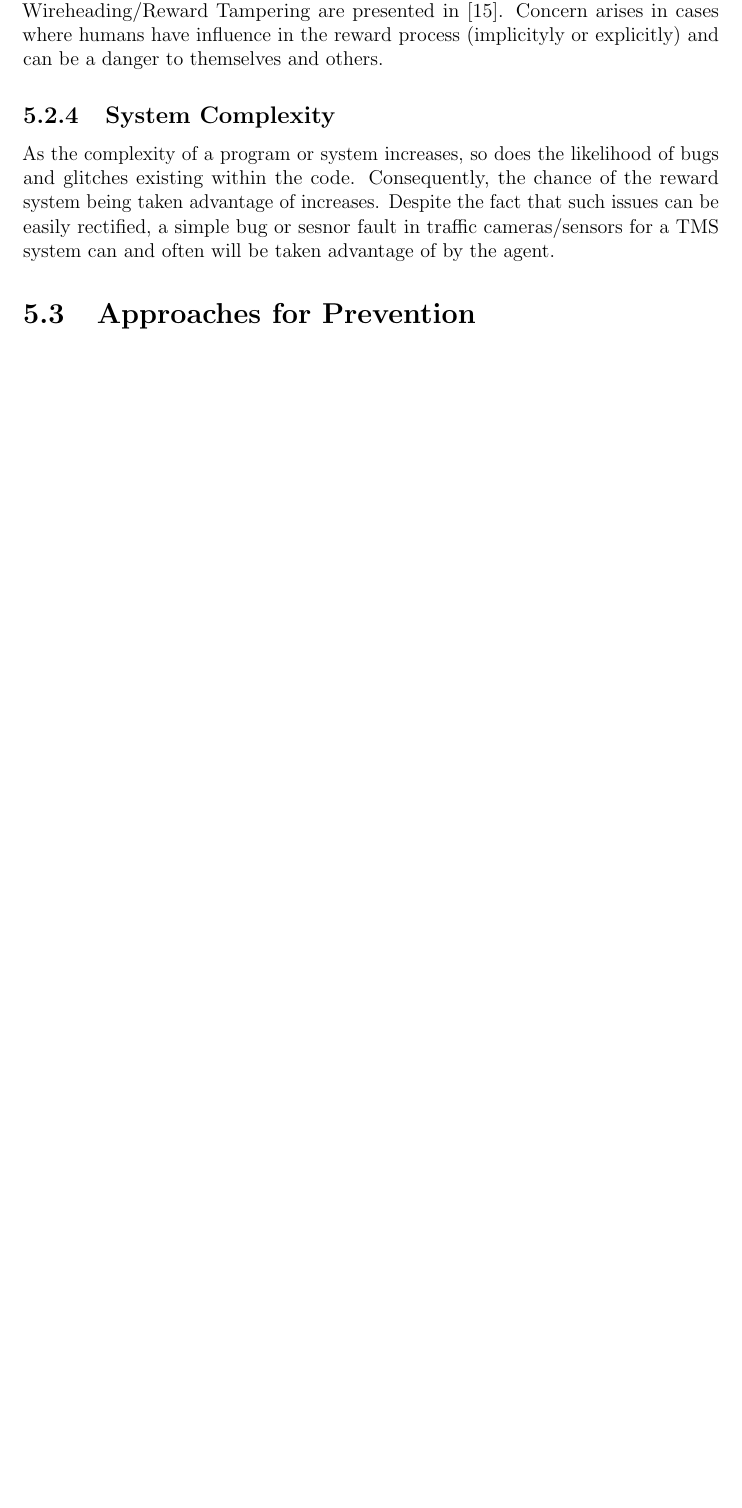
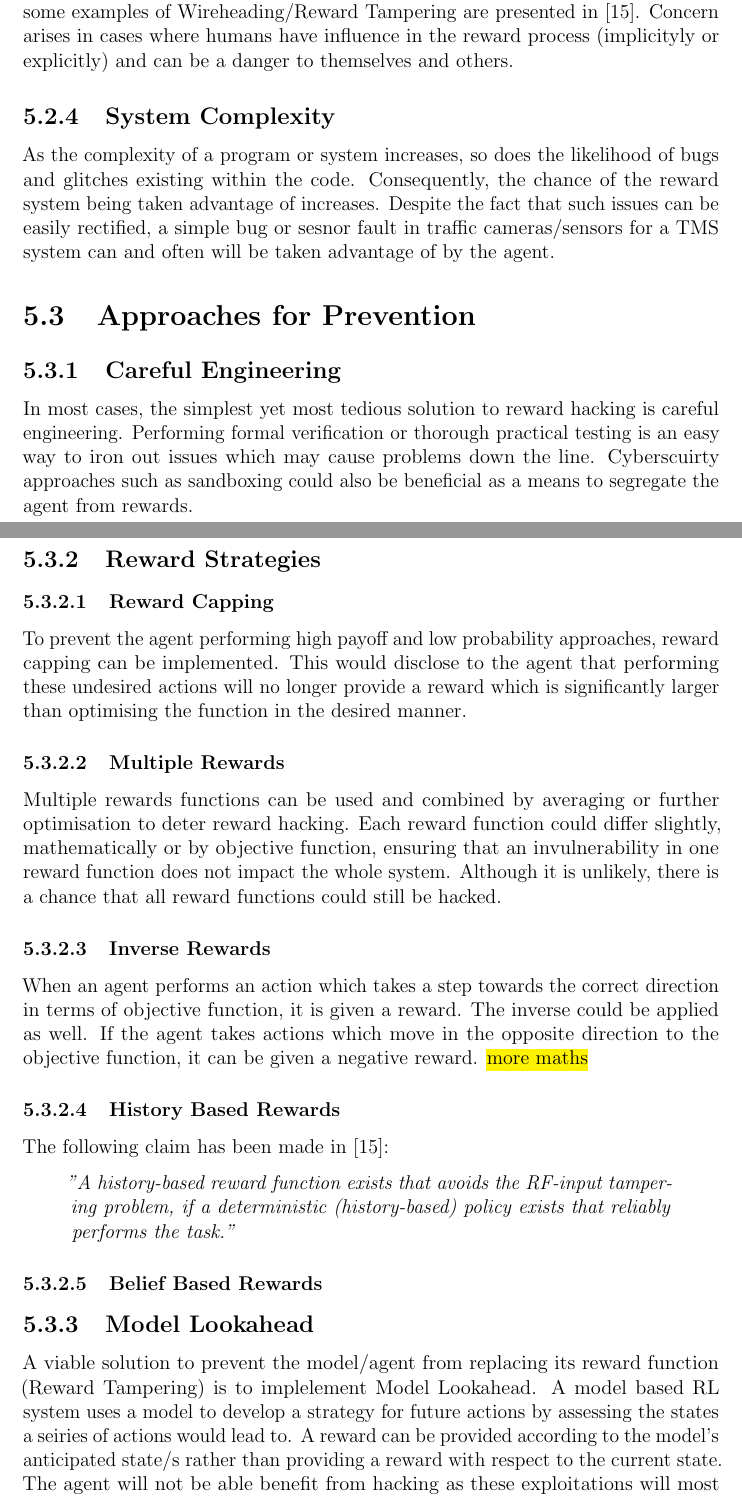
Before and after one commit to ajalsingh/capstone, a LaTeX thesis (capstone_report/capstone_report.tex): part of page 29 of 32 before the commit and two parts of pages 29 and 30 of 35 after it, the two joined at a grey line, cut so that both start at the same text, the shorter picture padded with empty space. Compiled offline with pdfLaTeX.

Commit message:
more reward hacking

```diff
--- a/capstone_report/capstone_report.tex
+++ b/capstone_report/capstone_report.tex
@@ -567,8 +567,8 @@ The Agent is then able to iterate through another cycle by performing another ac
     \label{fig:RL}
 \end{figure}
 
-The Markov Decision Processes (MDP) can be used to represent an RL framework under per time steps.
-MDP is represented as a tuple where:
+The Markov Decision Processes (MDP) can be used to represent an RL framework per time steps.
+MDP is represented as a tuple, $(S, a, P, R, \gamma)$ where:
 \begin{itemize}
     \item $S$ is a set of states,
     \item $a$ is a set of actions,
@@ -648,3 +652,4 @@ In short, Wireheading occurs if the agent is no longer optimisising the the obje
+Reward Function Tampering is defined as the agent's ability to modify or rewrite its reward function to yield maximum reward.
 This encouragement to game the reward function results in a deviation from the intended goal/s.
 At the present time, most RL agents are not yet intelligent enough to cause serious havoc in most applications however, some examples of Wireheading/Reward Tampering are presented in \cite{DBLP:journals/corr/abs-1908-04734}.
 Concern arises in cases where humans have influence in the reward process (implicityly or explicitly) and can be a danger to themselves and others.
@@ -654,4 +659,46 @@ As the complexity of a program or system increases, so does the likelihood of bu
 Consequently, the chance of the reward system being taken advantage of increases.
 Despite the fact that such issues can be easily rectified, a simple bug or sesnor fault in traffic cameras/sensors  for a TMS system can and often will be taken advantage of by the agent.
 
+
 \section{Approaches for Prevention}
+\subsection{Careful Engineering}
+In most cases, the simplest yet most tedious solution to reward hacking is careful engineering.
+Performing formal verification or thorough practical testing is an easy way to iron out issues which may cause problems down the line.
+Cyberscuirty approaches such as sandboxing could also be beneficial as a means to segregate the agent from rewards.
+
+\subsection{Reward Strategies}
+
+\subsubsection{Reward Capping}
+To prevent the agent performing high payoff and low probability approaches, reward capping can be implemented.
+This would disclose to the agent that performing these undesired actions will no longer provide a reward which is significantly larger than optimising the function in the desired manner.
+
+\subsubsection{Multiple Rewards}
+Multiple rewards functions can be used and combined by averaging or further optimisation to deter reward hacking.
+Each reward function could differ slightly, mathematically or by objective function, ensuring that an invulnerability in one reward function does not impact the whole system.
+Although it is unlikely, there is a chance that all reward functions could still be hacked.
+
+\subsubsection{Inverse Rewards}
+When an agent performs an action which takes a step towards the correct direction in terms of objective function, it is given a reward.
+The inverse could be applied as well. If the agent takes actions which move in the opposite direction to the objective function, it can be given a negative reward.
+\hl{more maths}
+
+\subsubsection{History Based Rewards}
+The following claim has been made in \cite{DBLP:journals/corr/abs-1908-04734}:
+\begin{quote}
+    \emph{''A history-based reward function exists that avoids the RF-input tampering
+    problem, if a deterministic (history-based) policy exists that reliably performs the task.''}
+\end{quote}
+
+\subsubsection{Belief Based Rewards}
+
+\subsection{Model Lookahead}
+A viable solution to prevent the model/agent from replacing its reward function (Reward Tampering) is to implelement Model Lookahead.
+A model based RL system uses a model to develop a strategy for future actions by assessing the states a seiries of actions would lead to.
+A reward can be provided according to the model's anticipated state/s rather than providing a reward with respect to the current state.
+The agent will not be able benefit from hacking as these exploitations will most likely not reach the anticipated states.
+To represent Mathematically:
+\begin{align*}
+    \text{current reward function: } &\quad\theta^R_k \\
+    \text{simulated future trajectories } &\quad  k_{k+1},... S_m  \\
+    \text{at time } k, &\quad  R_t^k = R(S_t;\theta^R_k)
+\end{align*}
```
Also changed, not shown: capstone_report/references.bib (+17 -0 lines), capstone_report/capstone_report.pdf, capstone_report/images/lookahead_definitions.png (added), capstone_report/images/lookahead_table.png (added), capstone_report/capstone_report.tex (36 more changed lines).
